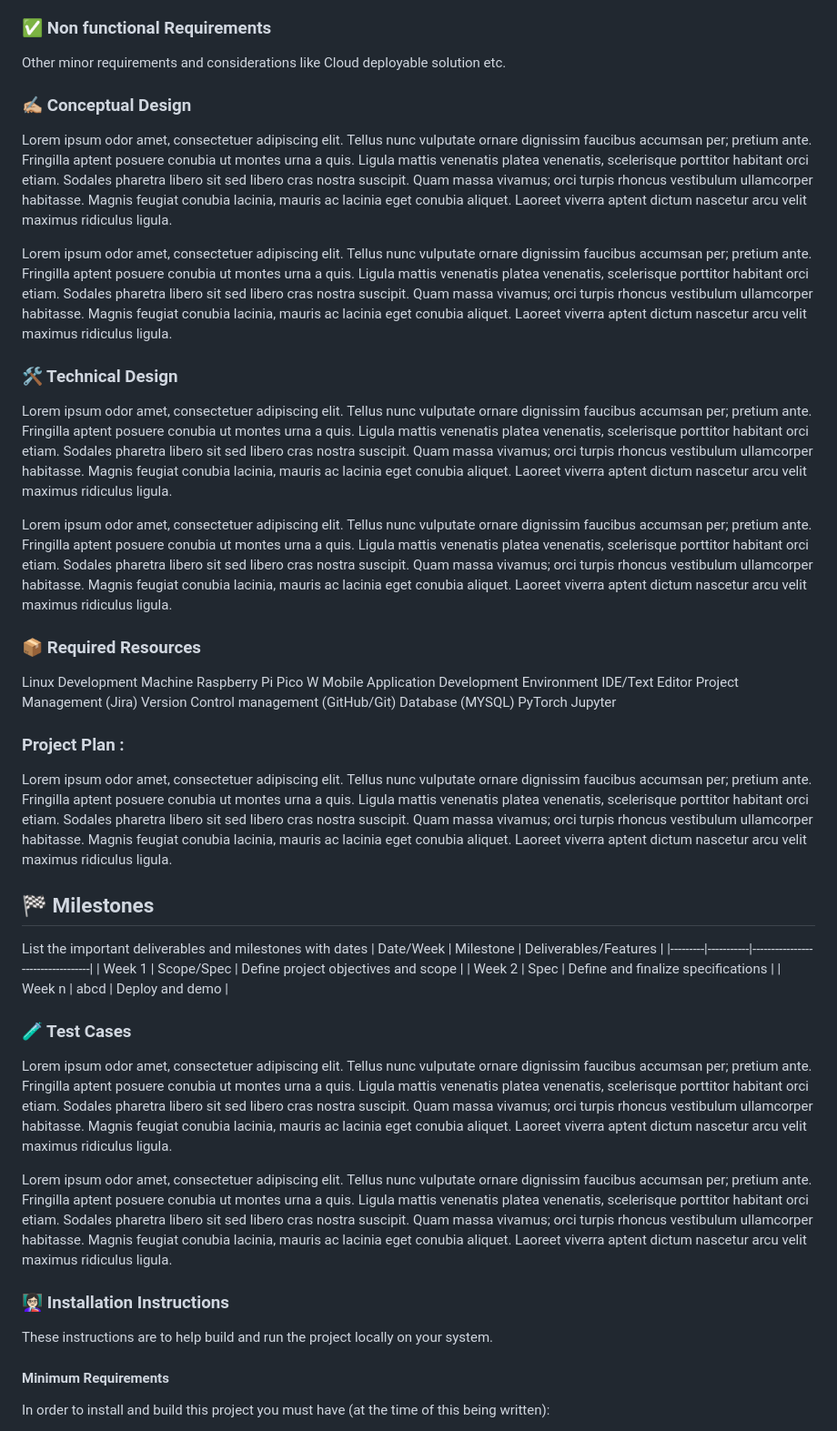
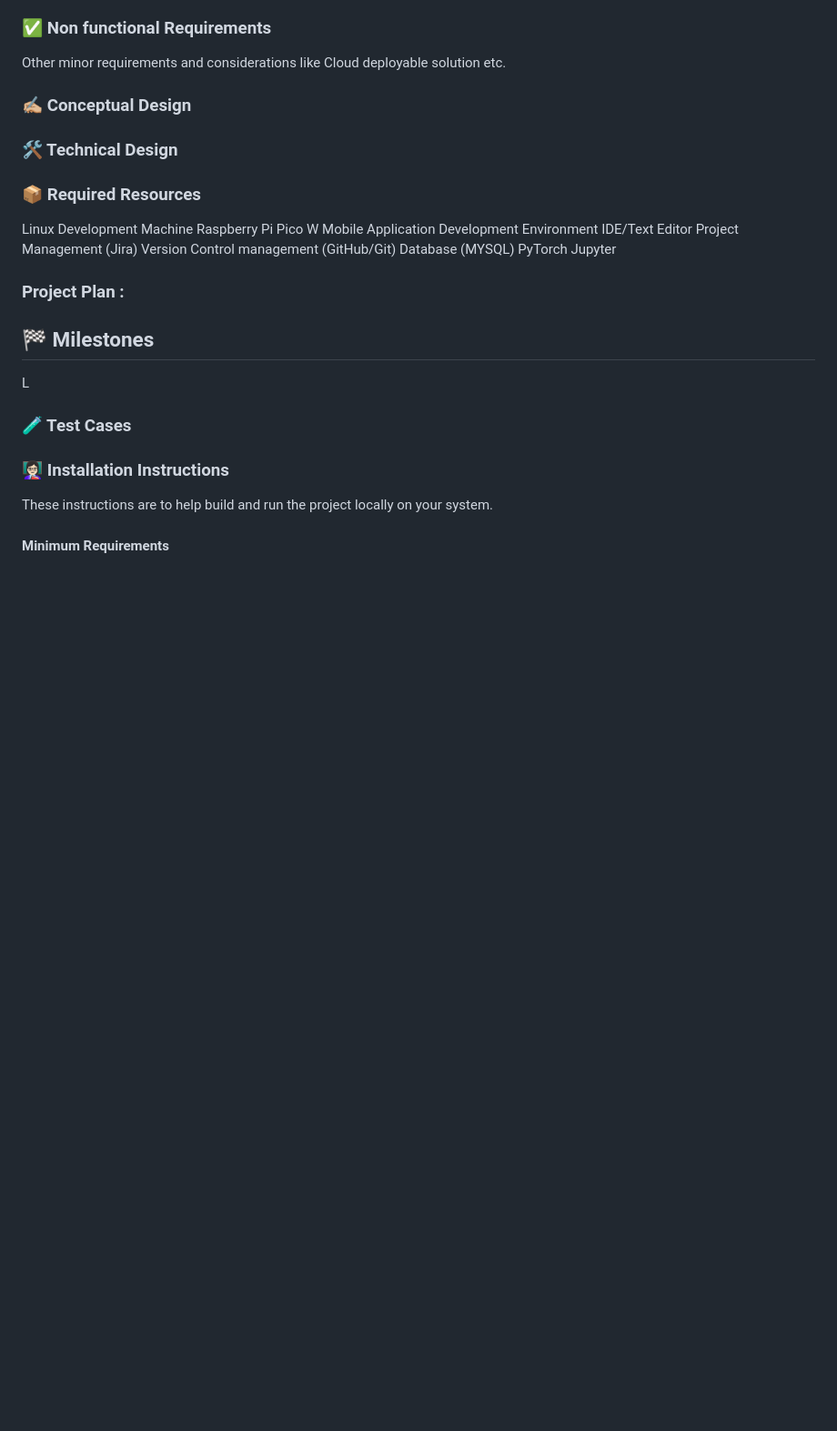
Before and after one commit to Shrestha-Bhandari/Socio-economic-analysis-of-Public-Health-Policies, a Markdown page: README.md, the part around one of its changes. Shown at 91% size. Rendered like a GitHub page; blank space fills up the shorter version.

```diff
--- a/README.md
+++ b/README.md
@@ -33,14 +33,11 @@ Other minor requirements and considerations like Cloud deployable solution etc.
 
 ### ✍🏼 Conceptual Design
 
-<P>Lorem ipsum odor amet, consectetuer adipiscing elit. Tellus nunc vulputate ornare dignissim faucibus accumsan per; pretium ante. Fringilla aptent posuere conubia ut montes urna a quis. Ligula mattis venenatis platea venenatis, scelerisque porttitor habitant orci etiam. Sodales pharetra libero sit sed libero cras nostra suscipit. Quam massa vivamus; orci turpis rhoncus vestibulum ullamcorper habitasse. Magnis feugiat conubia lacinia, mauris ac lacinia eget conubia aliquet. Laoreet viverra aptent dictum nascetur arcu velit maximus ridiculus ligula. </P>
 
-<P>Lorem ipsum odor amet, consectetuer adipiscing elit. Tellus nunc vulputate ornare dignissim faucibus accumsan per; pretium ante. Fringilla aptent posuere conubia ut montes urna a quis. Ligula mattis venenatis platea venenatis, scelerisque porttitor habitant orci etiam. Sodales pharetra libero sit sed libero cras nostra suscipit. Quam massa vivamus; orci turpis rhoncus vestibulum ullamcorper habitasse. Magnis feugiat conubia lacinia, mauris ac lacinia eget conubia aliquet. Laoreet viverra aptent dictum nascetur arcu velit maximus ridiculus ligula. </P>
 
 
 ### 🛠️ Technical Design
-<P>Lorem ipsum odor amet, consectetuer adipiscing elit. Tellus nunc vulputate ornare dignissim faucibus accumsan per; pretium ante. Fringilla aptent posuere conubia ut montes urna a quis. Ligula mattis venenatis platea venenatis, scelerisque porttitor habitant orci etiam. Sodales pharetra libero sit sed libero cras nostra suscipit. Quam massa vivamus; orci turpis rhoncus vestibulum ullamcorper habitasse. Magnis feugiat conubia lacinia, mauris ac lacinia eget conubia aliquet. Laoreet viverra aptent dictum nascetur arcu velit maximus ridiculus ligula. </P>
-<P>Lorem ipsum odor amet, consectetuer adipiscing elit. Tellus nunc vulputate ornare dignissim faucibus accumsan per; pretium ante. Fringilla aptent posuere conubia ut montes urna a quis. Ligula mattis venenatis platea venenatis, scelerisque porttitor habitant orci etiam. Sodales pharetra libero sit sed libero cras nostra suscipit. Quam massa vivamus; orci turpis rhoncus vestibulum ullamcorper habitasse. Magnis feugiat conubia lacinia, mauris ac lacinia eget conubia aliquet. Laoreet viverra aptent dictum nascetur arcu velit maximus ridiculus ligula. </P>
+
 
 ### 📦 Required Resources
 
@@ -56,24 +53,17 @@ Jupyter
 
 
 ### Project Plan :
-<P>Lorem ipsum odor amet, consectetuer adipiscing elit. Tellus nunc vulputate ornare dignissim faucibus accumsan per; pretium ante. Fringilla aptent posuere conubia ut montes urna a quis. Ligula mattis venenatis platea venenatis, scelerisque porttitor habitant orci etiam. Sodales pharetra libero sit sed libero cras nostra suscipit. Quam massa vivamus; orci turpis rhoncus vestibulum ullamcorper habitasse. Magnis feugiat conubia lacinia, mauris ac lacinia eget conubia aliquet. Laoreet viverra aptent dictum nascetur arcu velit maximus ridiculus ligula. </P>
+
 
 
 ## 🏁 Milestones
 
-List the important deliverables and milestones with dates
-| Date/Week | Milestone  | Deliverables/Features |
-|---------|-----------|----------------------------------|
-| Week 1 | Scope/Spec | Define project objectives and scope  |
-| Week 2 | Spec | Define and finalize specifications |
-| Week n | abcd  | Deploy and demo  |
-
+L
 
 
 
 ### 🧪 Test Cases
-<P>Lorem ipsum odor amet, consectetuer adipiscing elit. Tellus nunc vulputate ornare dignissim faucibus accumsan per; pretium ante. Fringilla aptent posuere conubia ut montes urna a quis. Ligula mattis venenatis platea venenatis, scelerisque porttitor habitant orci etiam. Sodales pharetra libero sit sed libero cras nostra suscipit. Quam massa vivamus; orci turpis rhoncus vestibulum ullamcorper habitasse. Magnis feugiat conubia lacinia, mauris ac lacinia eget conubia aliquet. Laoreet viverra aptent dictum nascetur arcu velit maximus ridiculus ligula. </P>
-<P>Lorem ipsum odor amet, consectetuer adipiscing elit. Tellus nunc vulputate ornare dignissim faucibus accumsan per; pretium ante. Fringilla aptent posuere conubia ut montes urna a quis. Ligula mattis venenatis platea venenatis, scelerisque porttitor habitant orci etiam. Sodales pharetra libero sit sed libero cras nostra suscipit. Quam massa vivamus; orci turpis rhoncus vestibulum ullamcorper habitasse. Magnis feugiat conubia lacinia, mauris ac lacinia eget conubia aliquet. Laoreet viverra aptent dictum nascetur arcu velit maximus ridiculus ligula. </P>
+
 
 ### 👩🏻‍🏫 Installation Instructions
 
@@ -81,5 +71,4 @@ These instructions are to help build and run the project locally on your system.
 
 #### Minimum Requirements
 
-In order to install and build this project you must have (at the time of this being written):
 
```
Also changed, not shown: other parts of README.md (+0 -17 lines).
